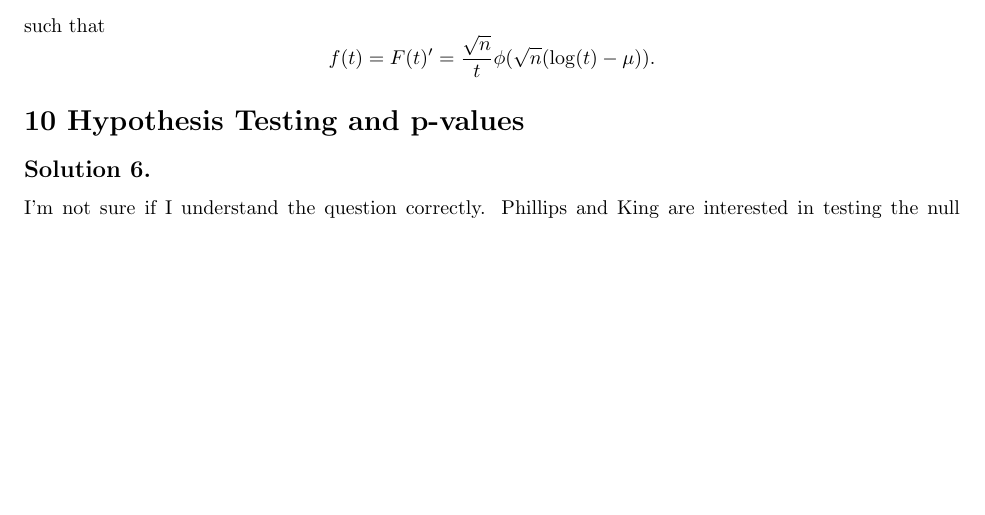
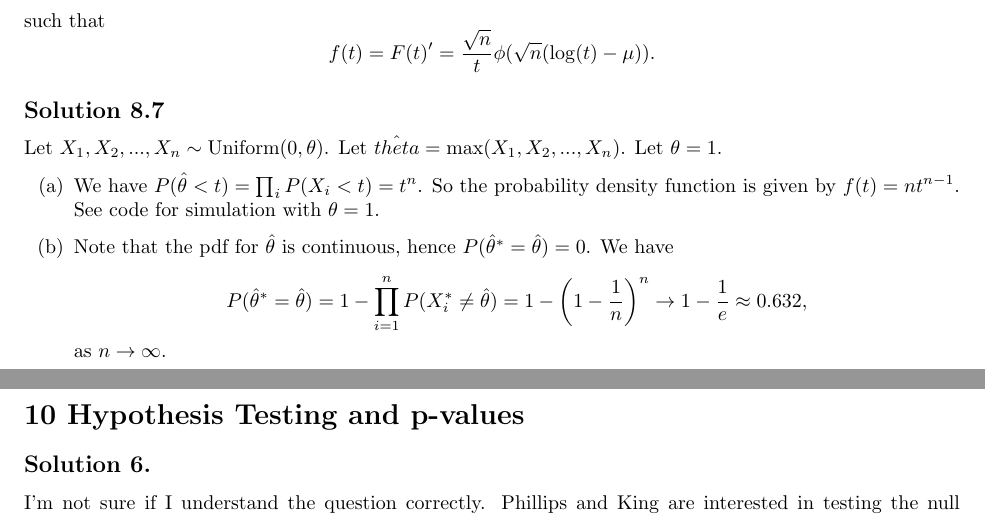
Before and after one commit to noudald/all-of-statistics, a LaTeX document (main.tex, which reads ch8.tex): part of page 30 of 33 before the commit and two parts of pages 30 and 31 of 33 after it, the two joined at a grey line, cut so that both start at the same text, the shorter picture padded with empty space. Compiled offline with pdfLaTeX.

Commit message:
Solution 8.7

```diff
--- a/ch8.tex
+++ b/ch8.tex
@@ -98,3 +98,24 @@ such that
         = F(t)'
         = \frac{\sqrt{n}}{t} \phi(\sqrt{n}(\log(t) - \mu)).
 \end{equation*}
+
+
+\subsection*{Solution 8.7}
+
+Let $X_1, X_2, ..., X_n \sim \mathrm{Uniform}(0, \theta)$.
+Let $\hat{theta} = \max(X_1, X_2, ..., X_n)$.
+Let $\theta = 1$.
+\begin{itemize}
+    \item[(a)] We have $P(\hat{\theta} < t) = \prod_i P(X_i < t) = t^n$.
+        So the probability density function is given by $f(t) = nt^{n-1}$.
+        See code for simulation with $\theta = 1$.
+    \item[(b)] Note that the pdf for $\hat{\theta}$ is continuous, hence $P(\hat{\theta}^* = \hat{\theta}) = 0$.
+        We have
+        \begin{equation*}
+            P(\hat{\theta}^* = \hat{\theta})
+                = 1 - \prod_{i = 1}^n P(X_i^* \neq \hat{\theta})
+                = 1 - \left(1 - \frac{1}{n}\right)^n
+                \to 1 - \frac{1}{e} \approx 0.632,
+        \end{equation*}
+        as $n \to \infty$.
+\end{itemize}
```
